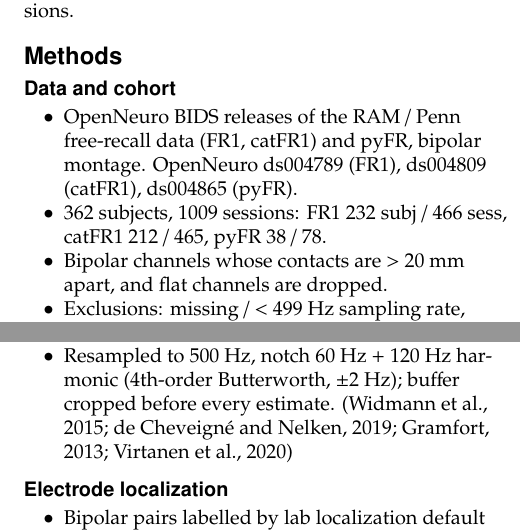
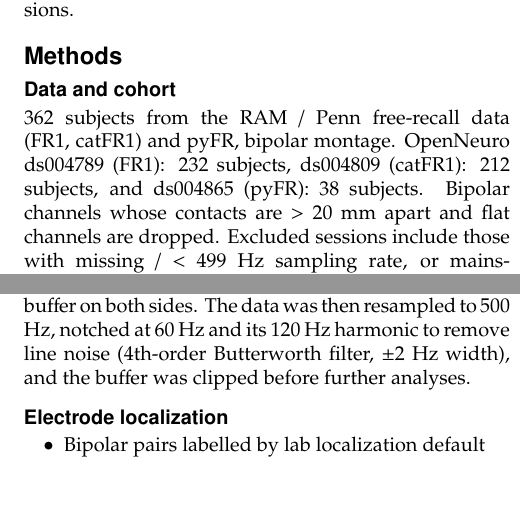
Before and after one commit to jueekn/word_onset_analysis, a LaTeX document (paper/draft.tex): two parts of the columns of page 2 of 13, joined at a grey line, cut so that both start at the same text, the shorter picture padded with empty space. Compiled offline with pdfLaTeX.

Commit message:
Minor edits

```diff
--- a/paper/draft.tex
+++ b/paper/draft.tex
@@ -62,7 +62,7 @@
 
 
 \title{Neural correlates of word stimulus response in human iEEG}
-\author{Juee Naik, Riley DeHaan(?), Michael Kahana}
+\author{Juee Naik, (Riley DeHaan), Michael Kahana}
 \date{}
 
 \begin{document}
@@ -145,22 +145,5 @@ predict later recall; and (5) whether each subject's response is reliable across
 \section*{Methods}\label{methods}
 
 \subsection*{Data and cohort}\label{data-and-cohort}
-
-\begin{itemize}
-\tightlist
-\item
-  OpenNeuro BIDS releases of the RAM / Penn free-recall data (FR1,
-  catFR1) and pyFR, bipolar montage. OpenNeuro ds004789 (FR1), ds004809
-  (catFR1), ds004865 (pyFR).
-\item
-  362 subjects, 1009 sessions: FR1 232 subj / 466 sess, catFR1 212 /
-  465, pyFR 38 / 78.
-\item
-  Bipolar channels whose contacts are \textgreater{} 20 mm apart, and
-  flat channels are dropped.
-\item
-  Exclusions: missing / \textless{} 499 Hz sampling rate, denylist /
-  manual, mains-harmonic peak \textgreater{} 5× its neighbours at a
-  non-notched frequency (9 sessions, all 100 Hz peaks at 60 Hz sites).
-\item
-  Contrast: \textbf{word on} (0--600 ms after word onset) vs
+362 subjects from the RAM / Penn free-recall data (FR1,
+catFR1) and pyFR, bipolar montage. OpenNeuro ds004789 (FR1): 232 subjects, ds004809 (catFR1): 212 subjects, and ds004865 (pyFR): 38 subjects. Bipolar channels whose contacts are \textgreater{} 20 mm apart and flat channels are dropped. Excluded sessions include those with missing / \textless{} 499 Hz sampling rate, or mains-harmonic peak \textgreater{} 5× its neighbours at a
@@ -180,6 +155,6 @@ predict later recall; and (5) whether each subject's response is reliable across
-  Resampled to 500 Hz, notch 60 Hz + 120 Hz harmonic (4th-order
-  Butterworth, ±2 Hz); buffer cropped before every estimate. \citep{Widmann_2015,de_Cheveign__2019,Gramfort_2013,Virtanen_2020}
-\end{itemize}
+The windows used are "word on" (0--600 ms after word onset) contrasted against "word off" (−700 to −100 ms, the blank screen before the same word). Words are on screen for a total of 1600 s, while the blank between words ranges from \textasciitilde750-1250 ms.
+Word-off and word-on clips were loaded separately per word, each with a 500
+ms buffer on both sides. The data was then resampled to 500 Hz, notched at 60 Hz and its 120 Hz harmonic to remove line noise (4th-order Butterworth filter, ±2 Hz width), and the buffer was clipped before further analyses.
 
 \subsection*{Electrode localization}\label{electrode-localization}
 
```
Also changed, not shown: paper/draft.tex (12 more changed lines).
